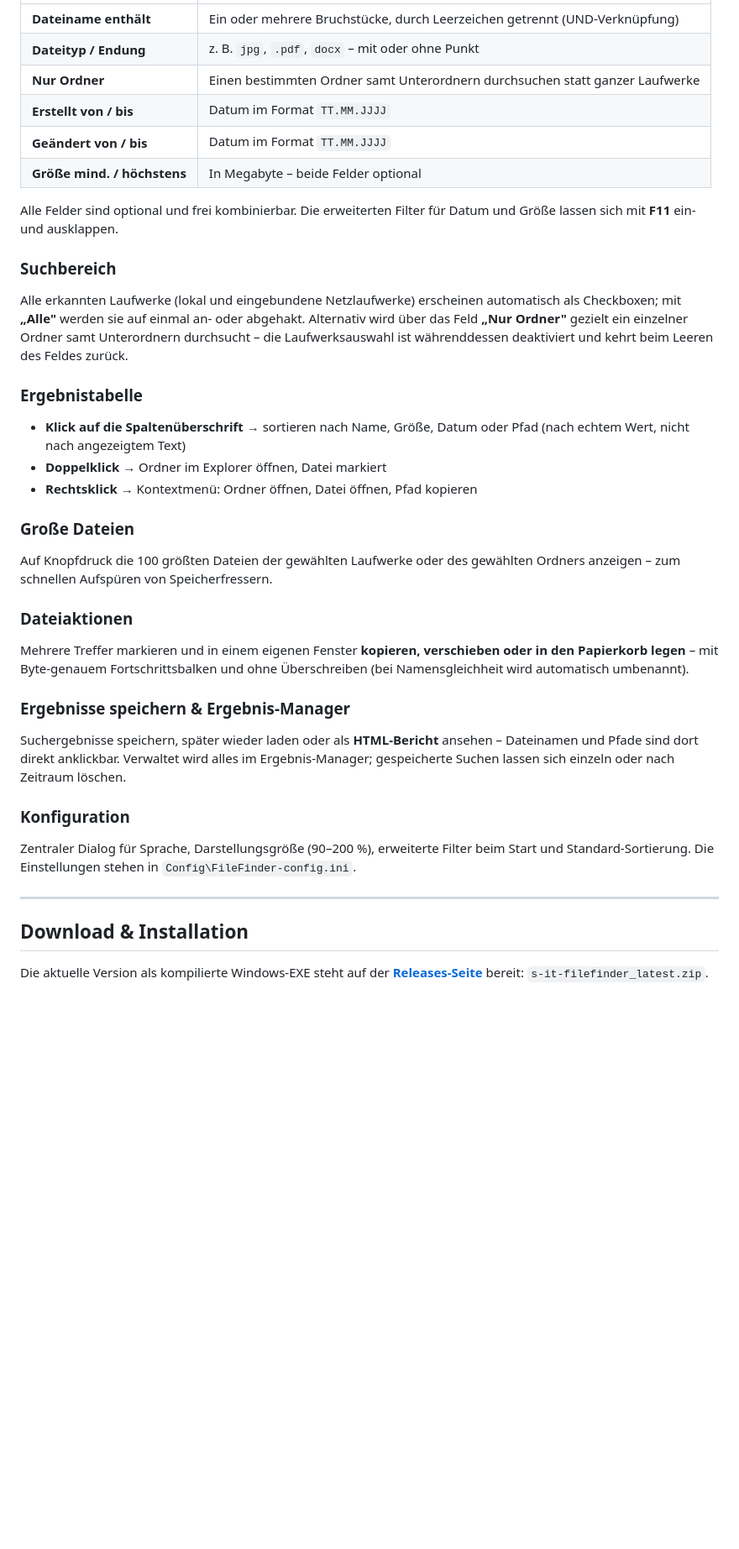
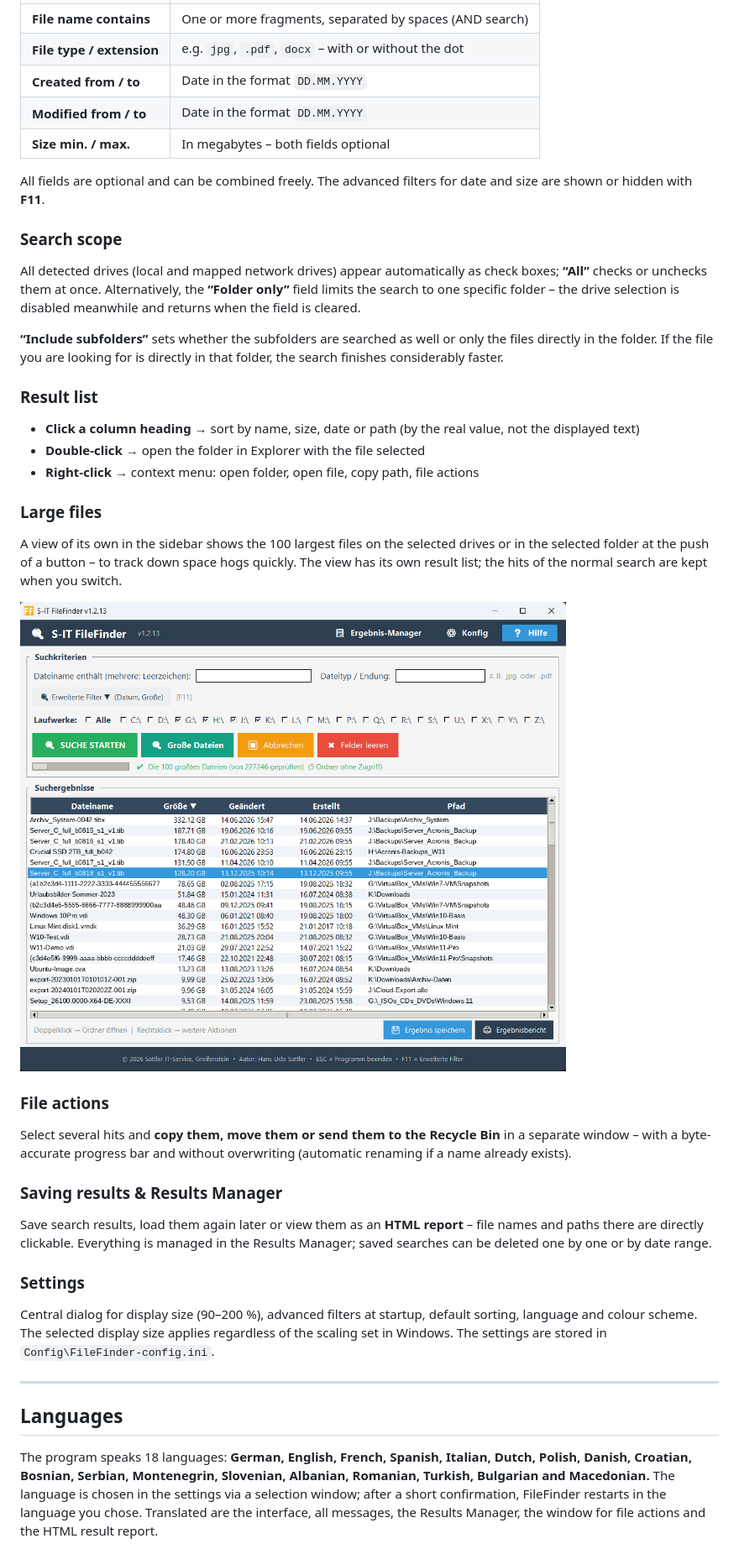
Before and after one commit to SattlerIT/S-IT-FileFinder, a Markdown page: README.md, the part around one of its changes. Shown at 84% size. GitHub-like rendering; blank space fills up the shorter version.

```diff
--- a/README.md
+++ b/README.md
@@ -47,42 +40,45 @@ Dateinamen bleiben in jeder Sprache gleich – gespeicherte Suchen und Einstellu
 |---|---|
-| **Dateiname enthält** | Ein oder mehrere Bruchstücke, durch Leerzeichen getrennt (UND-Verknüpfung) |
-| **Dateityp / Endung** | z. B. `jpg`, `.pdf`, `docx` – mit oder ohne Punkt |
-| **Nur Ordner** | Einen bestimmten Ordner samt Unterordnern durchsuchen statt ganzer Laufwerke |
-| **Erstellt von / bis** | Datum im Format `TT.MM.JJJJ` |
-| **Geändert von / bis** | Datum im Format `TT.MM.JJJJ` |
-| **Größe mind. / höchstens** | In Megabyte – beide Felder optional |
+| **File name contains** | One or more fragments, separated by spaces (AND search) |
+| **File type / extension** | e.g. `jpg`, `.pdf`, `docx` – with or without the dot |
+| **Created from / to** | Date in the format `DD.MM.YYYY` |
+| **Modified from / to** | Date in the format `DD.MM.YYYY` |
+| **Size min. / max.** | In megabytes – both fields optional |
 
-Alle Felder sind optional und frei kombinierbar. Die erweiterten Filter für Datum und Größe lassen sich mit **F11** ein- und ausklappen.
+All fields are optional and can be combined freely. The advanced filters for date and size are shown or hidden with **F11**.
 
-### Suchbereich
+### Search scope
 
-Alle erkannten Laufwerke (lokal und eingebundene Netzlaufwerke) erscheinen automatisch als Checkboxen; mit **„Alle"** werden sie auf einmal an- oder abgehakt. Alternativ wird über das Feld **„Nur Ordner"** gezielt ein einzelner Ordner samt Unterordnern durchsucht – die Laufwerksauswahl ist währenddessen deaktiviert und kehrt beim Leeren des Feldes zurück.
+All detected drives (local and mapped network drives) appear automatically as check boxes; **“All”** checks or unchecks them at once. Alternatively, the **“Folder only”** field limits the search to one specific folder – the drive selection is disabled meanwhile and returns when the field is cleared.
 
-### Ergebnistabelle
+**“Include subfolders”** sets whether the subfolders are searched as well or only the files directly in the folder. If the file you are looking for is directly in that folder, the search finishes considerably faster.
 
-- **Klick auf die Spaltenüberschrift** → sortieren nach Name, Größe, Datum oder Pfad (nach echtem Wert, nicht nach angezeigtem Text)
-- **Doppelklick** → Ordner im Explorer öffnen, Datei markiert
-- **Rechtsklick** → Kontextmenü: Ordner öffnen, Datei öffnen, Pfad kopieren
+### Result list
 
-### Große Dateien
+- **Click a column heading** → sort by name, size, date or path (by the real value, not the displayed text)
+- **Double-click** → open the folder in Explorer with the file selected
+- **Right-click** → context menu: open folder, open file, copy path, file actions
 
-Auf Knopfdruck die 100 größten Dateien der gewählten Laufwerke oder des gewählten Ordners anzeigen – zum schnellen Aufspüren von Speicherfressern.
+### Large files
 
-### Dateiaktionen
+A view of its own in the sidebar shows the 100 largest files on the selected drives or in the selected folder at the push of a button – to track down space hogs quickly. The view has its own result list; the hits of the normal search are kept when you switch.
 
-Mehrere Treffer markieren und in einem eigenen Fenster **kopieren, verschieben oder in den Papierkorb legen** – mit Byte-genauem Fortschrittsbalken und ohne Überschreiben (bei Namensgleichheit wird automatisch umbenannt).
+![S-IT FileFinder – Large files view](Screenshots/5_FF-GrosseDateien.png)
 
-### Ergebnisse speichern & Ergebnis-Manager
+### File actions
 
-Suchergebnisse speichern, später wieder laden oder als **HTML-Bericht** ansehen – Dateinamen und Pfade sind dort direkt anklickbar. Verwaltet wird alles im Ergebnis-Manager; gespeicherte Suchen lassen sich einzeln oder nach Zeitraum löschen.
+Select several hits and **copy them, move them or send them to the Recycle Bin** in a separate window – with a byte-accurate progress bar and without overwriting (automatic renaming if a name already exists).
 
-### Konfiguration
+### Saving results & Results Manager
 
-Zentraler Dialog für Sprache, Darstellungsgröße (90–200 %), erweiterte Filter beim Start und Standard-Sortierung. Die Einstellungen stehen in `Config\FileFinder-config.ini`.
+Save search results, load them again later or view them as an **HTML report** – file names and paths there are directly clickable. Everything is managed in the Results Manager; saved searches can be deleted one by one or by date range.
+
+### Settings
+
+Central dialog for display size (90–200 %), advanced filters at startup, default sorting, language and colour scheme. The selected display size applies regardless of the scaling set in Windows. The settings are stored in `Config\FileFinder-config.ini`.
 
 ---
 
-## Download & Installation
+## Languages
 
-Die aktuelle Version als kompilierte Windows-EXE steht auf der **[Releases-Seite](../../releases)** bereit: `s-it-filefinder_latest.zip`.
+The program speaks 18 languages: **German, English, French, Spanish, Italian, Dutch, Polish, Danish, Croatian, Bosnian, Serbian, Montenegrin, Slovenian, Albanian, Romanian, Turkish, Bulgarian and Macedonian.** The language is chosen in the settings via a selection window; after a short confirmation, FileFinder restarts in the language you chose. Translated are the interface, all messages, the Results Manager, the window for file actions and the HTML result report.
 
```
Also changed, not shown: other parts of README.md (+61 -52 lines), README_DE.md (added, +153 -0 lines).
